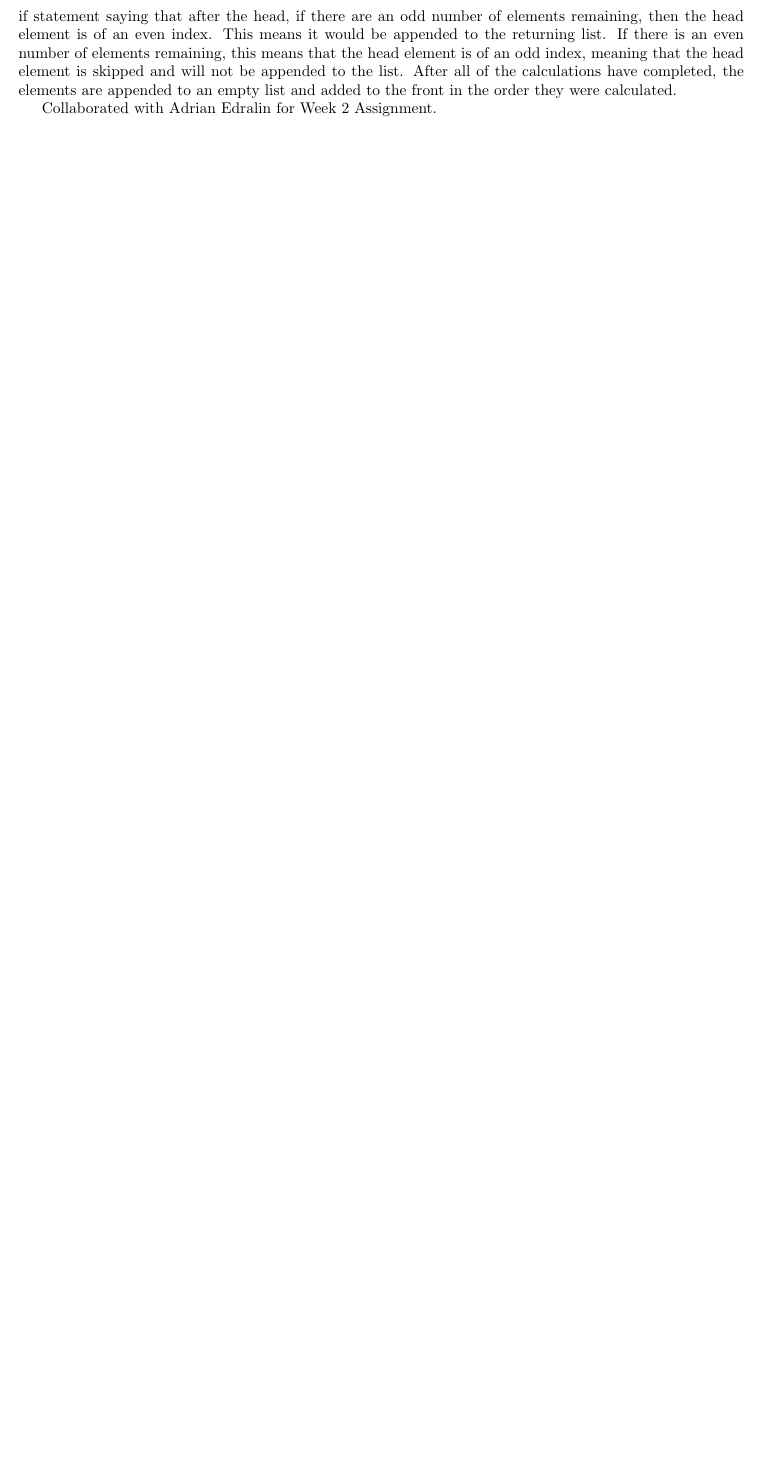
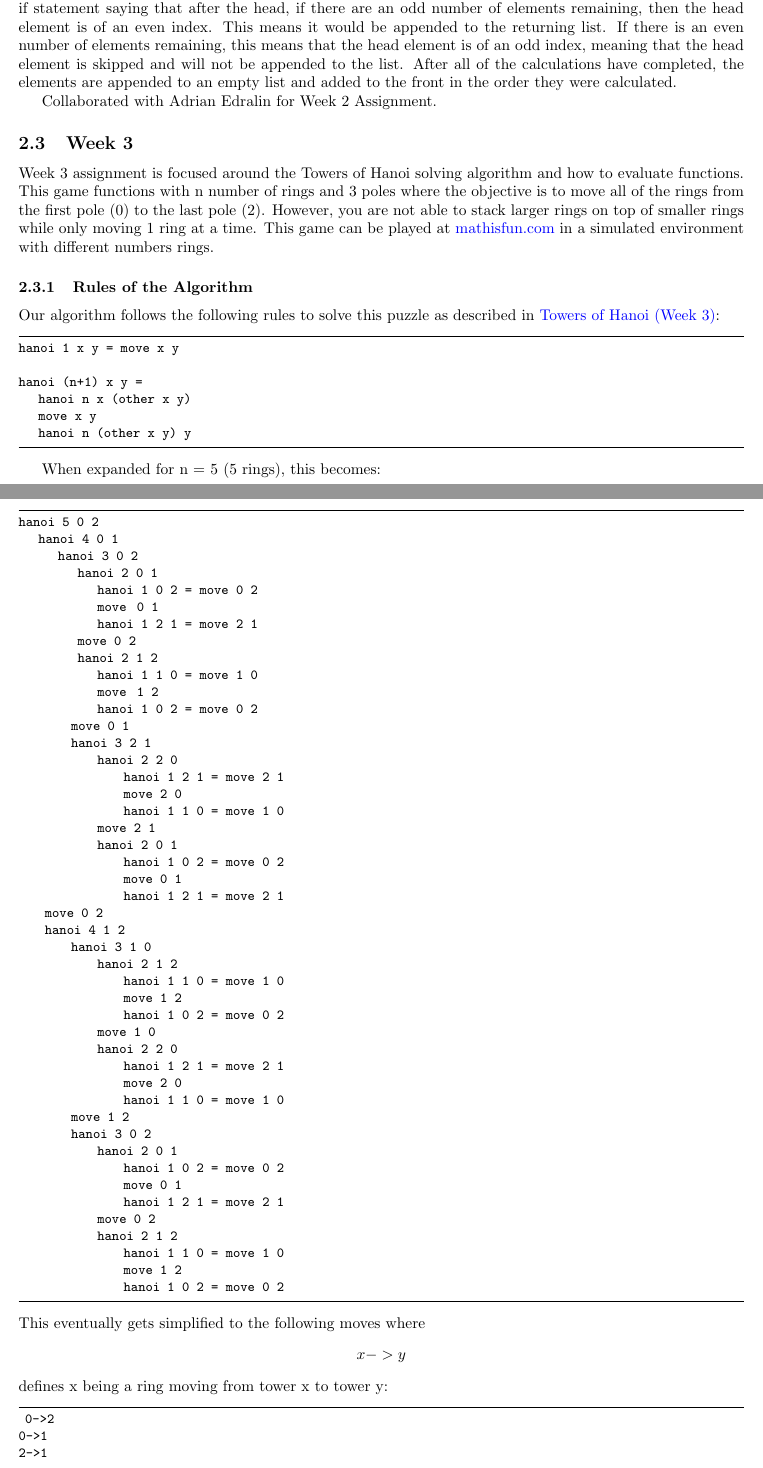
Before and after one commit to dapak2002/Programming-Languages-Report, a LaTeX paper (report.tex): part of page 5 of 5 before the commit and two parts of pages 3 and 4 of 6 after it, the two joined at a grey line, cut so that both start at the same text, the shorter picture padded with empty space. Compiled offline with pdfLaTeX.

Commit message:
Week 3 Assignment

```diff
--- a/report.tex
+++ b/report.tex
@@ -242,4 +146,73 @@ This function takes a list as an input and returns a list of only the even index
 
 Collaborated with Adrian Edralin for Week 2 Assignment.
 
-\ldots
+\subsection{Week 3}
+Week 3 assignment is focused around the Towers of Hanoi solving algorithm and how to evaluate functions. This game functions with n number of rings and 3 poles where the objective is to move all of the rings from the first pole (0) to the last pole (2). However, you are not able to stack larger rings on top of smaller rings while only moving 1 ring at a time. This game can be played at \href{https://www.mathsisfun.com/games/towerofhanoi.html}{mathisfun.com} in a simulated environment with different numbers rings.
+
+\subsubsection{Rules of the Algorithm}
+Our algorithm follows the following rules to solve this puzzle as described in \href{https://hackmd.io/@alexhkurz/rJQwvpyMY}{Towers of Hanoi (Week 3)}:
+\begin{lstlisting}
+hanoi 1 x y = move x y
+
+hanoi (n+1) x y =
+	hanoi n x (other x y)
+	move x y
+	hanoi n (other x y) y
+\end{lstlisting}
+
+When expanded for n = 5 (5 rings), this becomes:
+\begin{lstlisting}
+hanoi 5 0 2
+	hanoi 4 0 1
+		hanoi 3 0 2
+			hanoi 2 0 1
+				hanoi 1 0 2 = move 0 2
+				move  0 1
+				hanoi 1 2 1 = move 2 1
+			move 0 2
+			hanoi 2 1 2
+				hanoi 1 1 0 = move 1 0
+				move  1 2
+				hanoi 1 0 2 = move 0 2
+        move 0 1
+        hanoi 3 2 1
+            hanoi 2 2 0
+                hanoi 1 2 1 = move 2 1
+                move 2 0
+                hanoi 1 1 0 = move 1 0
+            move 2 1
+            hanoi 2 0 1
+                hanoi 1 0 2 = move 0 2
+                move 0 1
+                hanoi 1 2 1 = move 2 1
+    move 0 2
+    hanoi 4 1 2
+        hanoi 3 1 0
+            hanoi 2 1 2
+                hanoi 1 1 0 = move 1 0
+                move 1 2
+                hanoi 1 0 2 = move 0 2
+            move 1 0
+            hanoi 2 2 0
+                hanoi 1 2 1 = move 2 1
+                move 2 0
+                hanoi 1 1 0 = move 1 0
+        move 1 2
+        hanoi 3 0 2
+            hanoi 2 0 1
+                hanoi 1 0 2 = move 0 2
+                move 0 1
+                hanoi 1 2 1 = move 2 1
+            move 0 2
+            hanoi 2 1 2
+                hanoi 1 1 0 = move 1 0
+                move 1 2
+                hanoi 1 0 2 = move 0 2
+\end{lstlisting}
+ This eventually gets simplified to the following moves where $$x->y$$ defines x being a ring moving from tower x to tower y:
+ \begin{lstlisting}
+ 0->2
+0->1
+2->1
+0->2
+1->0
```
Also changed, not shown: report.pdf, report.tex (131 more changed lines), 1 other file.
